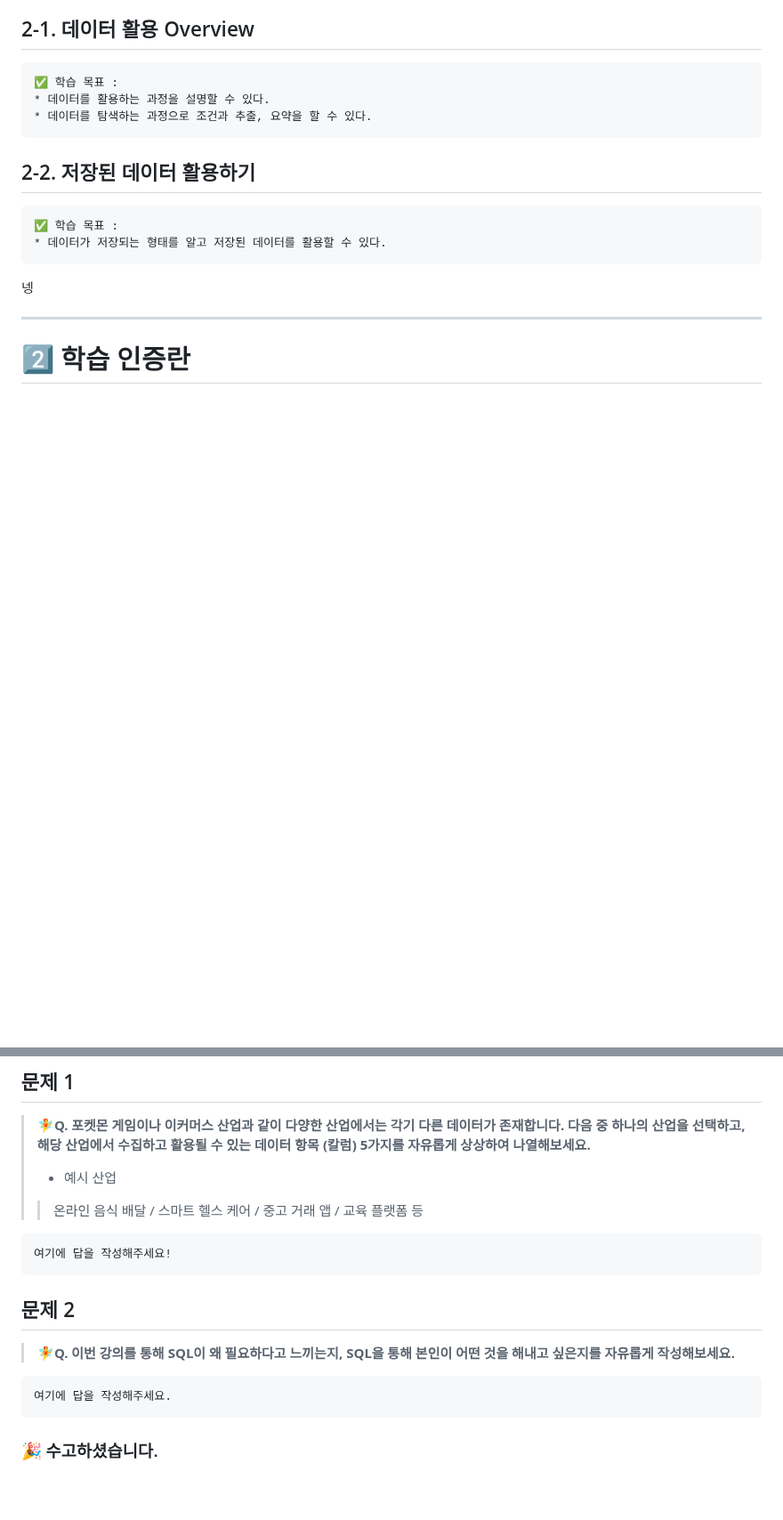
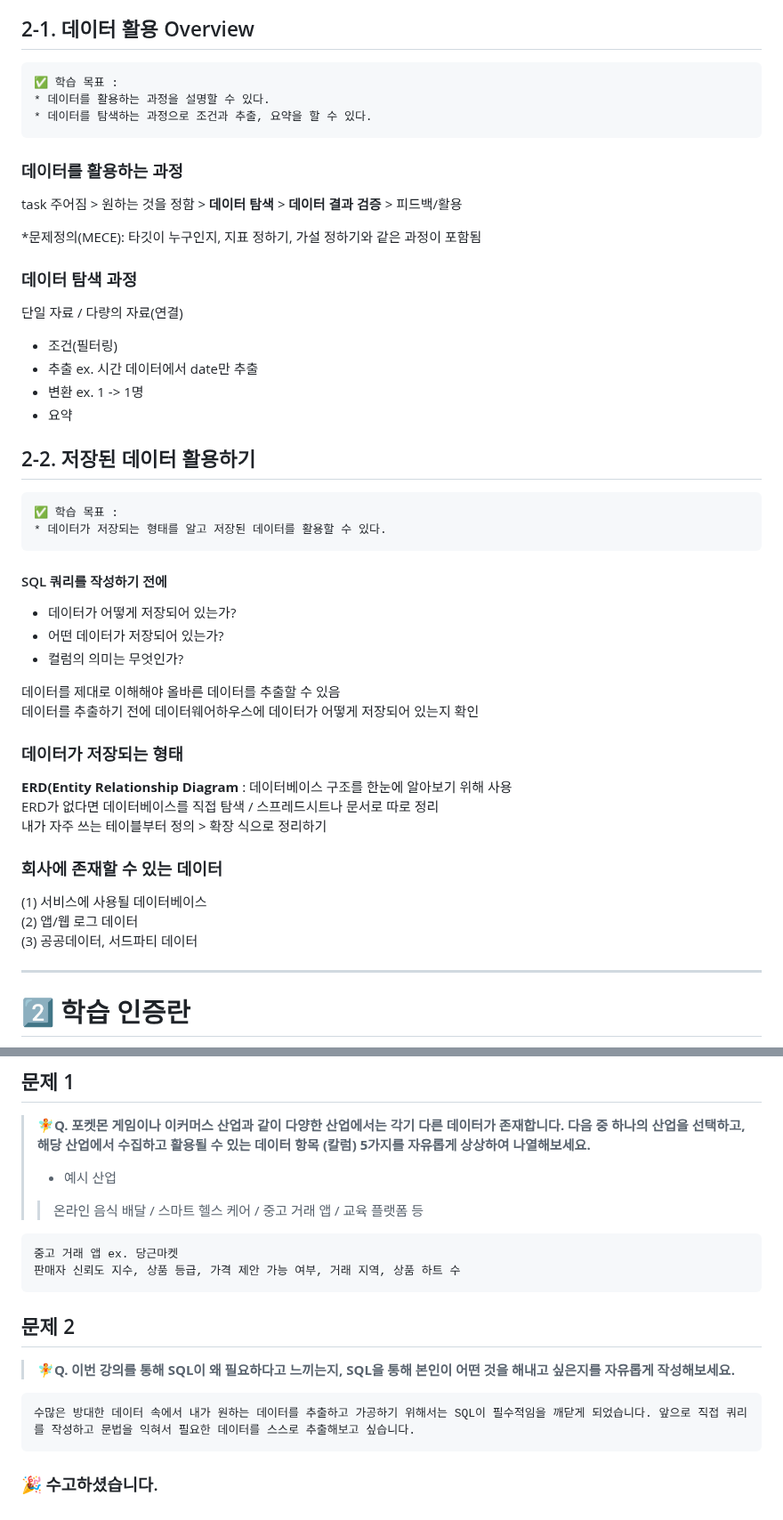
Before and after one commit to syooung/DArt-B, a Markdown page: SQL_B/1week.md, 2 parts joined by grey strips. Shown at 89% size. GitHub-like rendering; blank space fills up the shorter version.

```diff
--- a/SQL_B/1week.md
+++ b/SQL_B/1week.md
@@ -59,7 +112,16 @@
 * 데이터를 탐색하는 과정으로 조건과 추출, 요약을 할 수 있다.
 ~~~
 
-<!-- 새롭게 배운 내용을 자유롭게 정리해주세요.-->
+### 데이터를 활용하는 과정
+task 주어짐 > 원하는 것을 정함 > **데이터 탐색** > **데이터 결과 검증** > 피드백/활용
+
+*문제정의(MECE): 타깃이 누구인지, 지표 정하기, 가설 정하기와 같은 과정이 포함됨
+### 데이터 탐색 과정
+단일 자료 / 다량의 자료(연결)
+- 조건(필터링)
+- 추출  ex. 시간 데이터에서 date만 추출
+- 변환 ex. 1 -> 1명
+- 요약
 
 
 
@@ -70,8 +132,23 @@
 * 데이터가 저장되는 형태를 알고 저장된 데이터를 활용할 수 있다.
 ~~~
 
-<!-- 새롭게 배운 내용을 자유롭게 정리해주세요.-->
-넹
+#### SQL 쿼리를 작성하기 전에
+- 데이터가 어떻게 저장되어 있는가?
+- 어떤 데이터가 저장되어 있는가?
+- 컬럼의 의미는 무엇인가?
+
+데이터를 제대로 이해해야 올바른 데이터를 추출할 수 있음
+데이터를 추출하기 전에 데이터웨어하우스에 데이터가 어떻게 저장되어 있는지 확인
+
+### 데이터가 저장되는 형태
+**ERD(Entity Relationship Diagram** : 데이터베이스 구조를 한눈에 알아보기 위해 사용
+ERD가 없다면 데이터베이스를 직접 탐색 / 스프레드시트나 문서로 따로 정리
+내가 자주 쓰는 테이블부터 정의 > 확장 식으로 정리하기
+
+### 회사에 존재할 수 있는 데이터
+(1) 서비스에 사용될 데이터베이스
+(2) 앱/웹 로그 데이터
+(3) 공공데이터, 서드파티 데이터
 
 
 
@@ -101,7 +178,8 @@
 <!--학습한 개념을 활용하여 자유롭게 설명해 보세요. 구체적인 예시를 들어 설명하면 더욱 좋습니다.-->
 
 ~~~
-여기에 답을 작성해주세요!
+중고 거래 앱 ex. 당근마켓
+판매자 신뢰도 지수, 상품 등급, 가격 제안 가능 여부, 거래 지역, 상품 하트 수
 ~~~
 
 
@@ -111,7 +189,7 @@
 > **🧚Q. 이번 강의를 통해 SQL이 왜 필요하다고 느끼는지, SQL을 통해 본인이 어떤 것을 해내고 싶은지를 자유롭게 작성해보세요.**
 
 ~~~
-여기에 답을 작성해주세요.
+수많은 방대한 데이터 속에서 내가 원하는 데이터를 추출하고 가공하기 위해서는 SQL이 필수적임을 깨닫게 되었습니다. 앞으로 직접 쿼리를 작성하고 문법을 익혀서 필요한 데이터를 스스로 추출해보고 싶습니다.
 ~~~
 
 
```
Also changed, not shown: other parts of SQL_B/1week.md (+55 -2 lines), SQL_B/SQL 1주차 학습인증.jpg (added).
